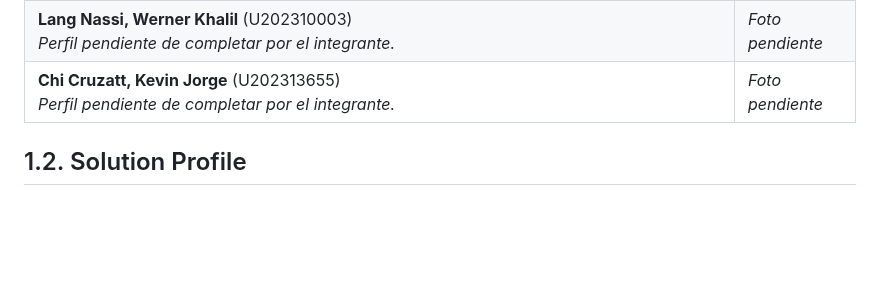
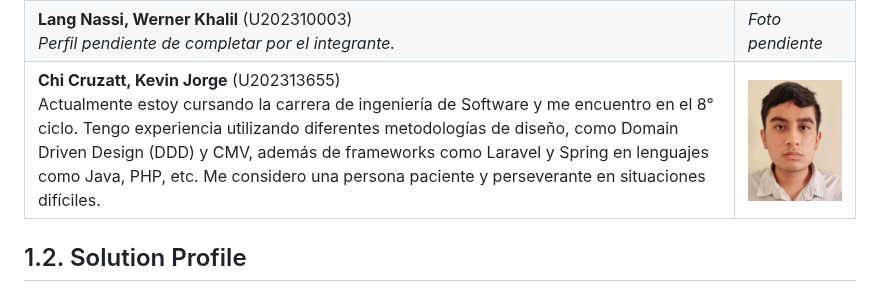
Before and after one commit to upc-pre-202620-si728-16365-thropic/talki-project-report, a Markdown page: README.md, the part around the change. GitHub-like rendering; pictures changed too: assets/images/photos/kevin-chi.png (added); blank space fills up the shorter version.

Commit message:
docs: add profile for kevin chi

```diff
--- a/README.md
+++ b/README.md
@@ -228,8 +228,8 @@ Talki es la solución principal de Thropic: una aplicación web que utiliza IA p
       <td><em>Foto pendiente</em></td>
     </tr>
     <tr>
-      <td><strong>Chi Cruzatt, Kevin Jorge</strong> (U202313655)<br><em>Perfil pendiente de completar por el integrante.</em></td>
-      <td><em>Foto pendiente</em></td>
+      <td><strong>Chi Cruzatt, Kevin Jorge</strong> (U202313655)<br>Actualmente estoy cursando la carrera de ingeniería de Software y me encuentro en el 8° ciclo. Tengo experiencia utilizando diferentes metodologías de diseño, como Domain Driven Design (DDD) y CMV, además de frameworks como Laravel y Spring en lenguajes como Java, PHP, etc. Me considero una persona paciente y perseverante en situaciones difíciles.</td>
+      <td><img src="assets/images/photos/kevin-chi.png" alt="kevin-chi" width="200"></td>
     </tr>
   </tbody>
 </table>
```
